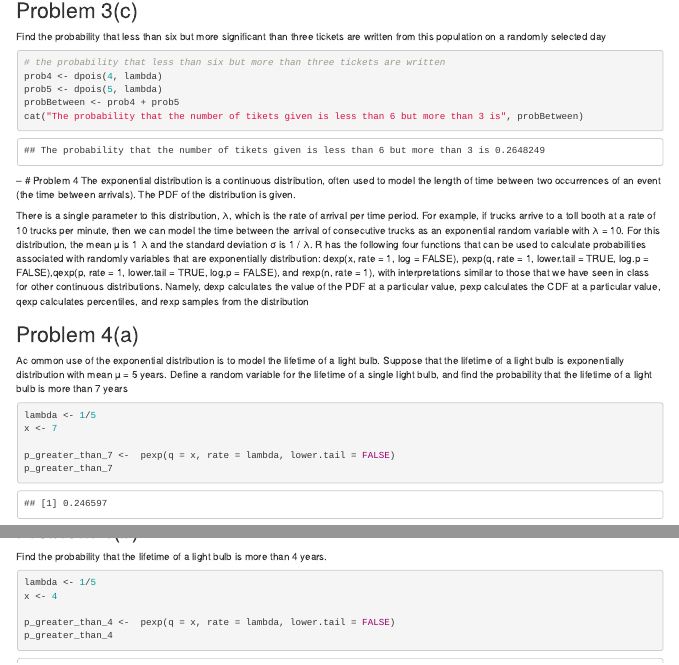
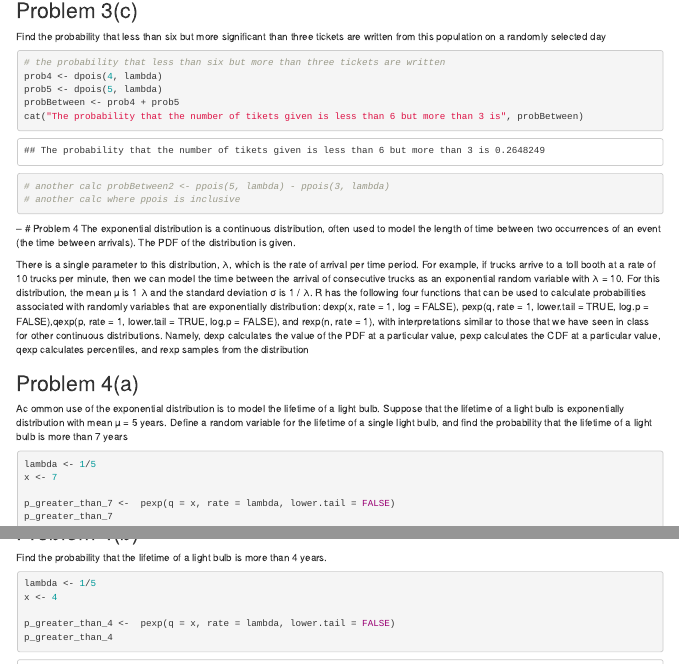
Before and after one commit to gseveryn-sys-code/OPIM-5603-Group7, an R Markdown document (Opim5603_Assignment_3_Group7.Rmd): the page in a window 1100 px wide, from 1780 px down, and a second part further down, joined at a grey line. Rendered offline with R 4.5, knitr and Pandoc, with nearby package versions.

Commit message:
added commented ppois calc to check 3c

````diff
--- a/Opim5603_Assignment_3_Group7.Rmd
+++ b/Opim5603_Assignment_3_Group7.Rmd
@@ -132,6 +132,8 @@ prob4 <- dpois(4, lambda)
 prob5 <- dpois(5, lambda)
 probBetween <- prob4 + prob5
 cat("The probability that the number of tikets given is less than 6 but more than 3 is", probBetween)
+# another calc probBetween2 <- ppois(5, lambda) - ppois(3, lambda)
+# another calc where ppois is inclusive
 ```
 --
 # Problem 4
````
